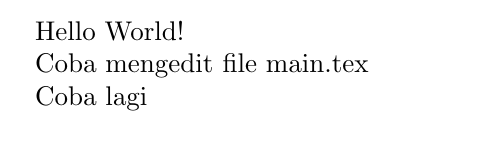
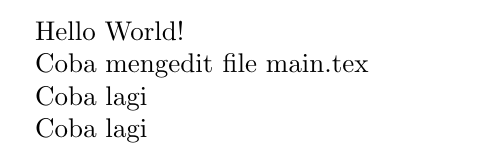
Before and after one commit to yohanfs/GithubCI, a LaTeX document (main.tex): part of the page, cut so that both start at the same text. Compiled offline with pdfLaTeX.

Commit message:
Update main.tex

```diff
--- a/main.tex
+++ b/main.tex
@@ -6,4 +6,6 @@
   Coba mengedit file main.tex
 
   Coba lagi
+
+  Coba lagi
 \end{document}
```
